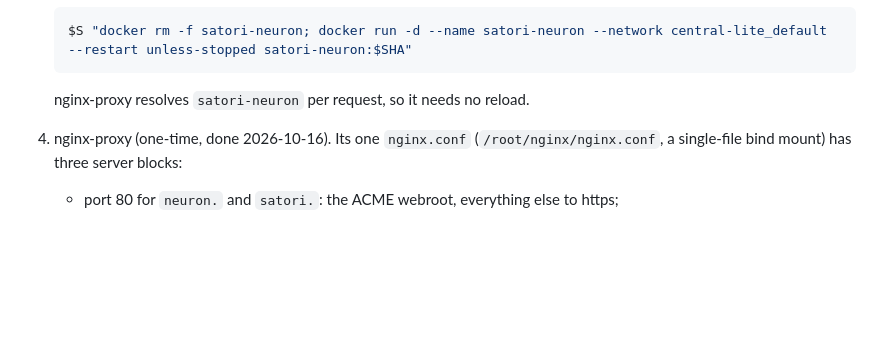
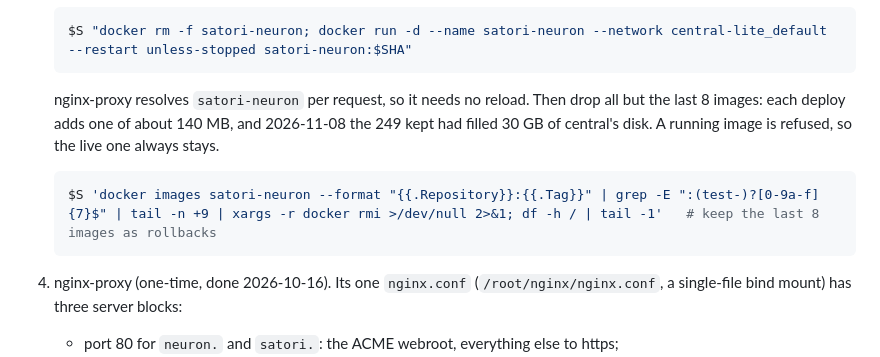
Before and after one commit to lastmeta/Satori, a Markdown page: docs/design/deploy.md, the part around the change. GitHub-like rendering; blank space fills up the shorter version.

Commit message:
Deploy: drop all but the last 8 app images after each deploy
Each deploy adds a ~140 MB satori-neuron image on central's box and nothing removed them: 249 had
filled 30 GB (disk 87%). Removed 243 on 2026-11-08 (now 71%); this step keeps it from recurring.

````diff
--- a/docs/design/deploy.md
+++ b/docs/design/deploy.md
@@ -260,6 +260,13 @@ database. `S` means `ssh -i ~/.ssh/id_ed25519 -p 2222 root@157.180.104.175`
    ```
 
    nginx-proxy resolves `satori-neuron` per request, so it needs no reload.
+   Then drop all but the last 8 images: each deploy adds one of about 140 MB, and
+   2026-11-08 the 249 kept had filled 30 GB of central's disk. A running
+   image is refused, so the live one always stays.
+
+   ```sh
+   $S 'docker images satori-neuron --format "{{.Repository}}:{{.Tag}}" | grep -E ":(test-)?[0-9a-f]{7}$" | tail -n +9 | xargs -r docker rmi >/dev/null 2>&1; df -h / | tail -1'   # keep the last 8 images as rollbacks
+   ```
 
 4. nginx-proxy (one-time, done 2026-10-16). Its one `nginx.conf`
    (`/root/nginx/nginx.conf`, a single-file bind mount) has three server
````
Also changed, not shown: docs/BRIEF.md (+1 -0 lines).
